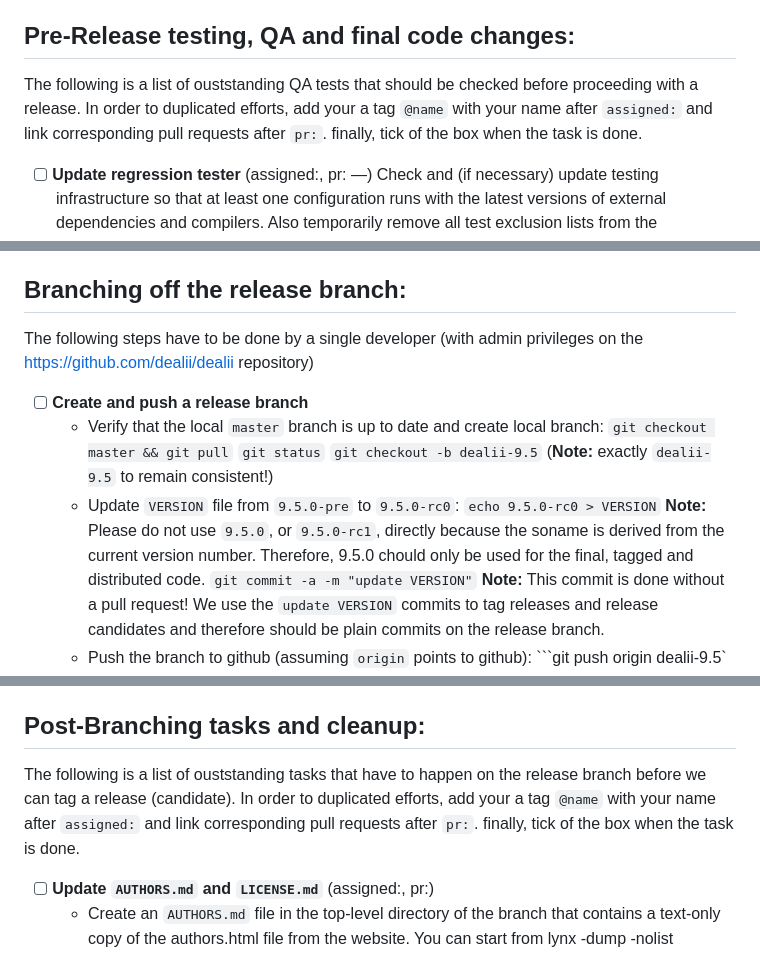
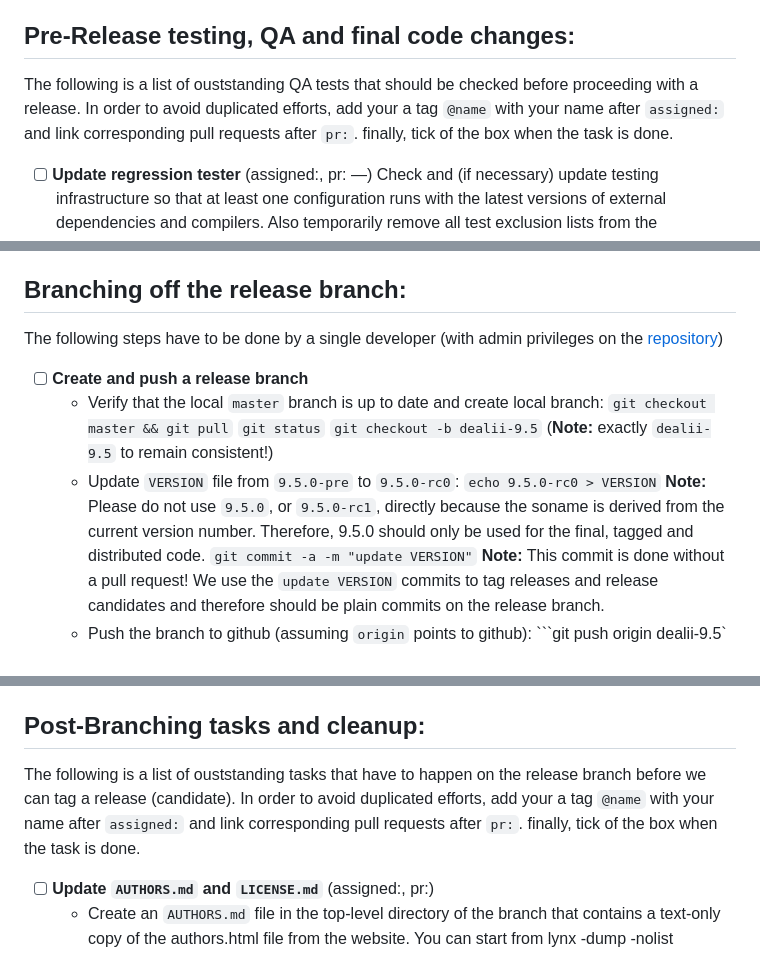
Before and after one commit to dealii/release-papers, a Markdown page: release-tasks.md, 3 parts joined by grey strips. Rendered like a GitHub page.

Commit message:
update release tasks

````diff
--- a/release-tasks.md
+++ b/release-tasks.md
@@ -2,7 +2,7 @@ Copy and paste the following markdown list into a deal.II Issue:
 
 ## Pre-Release testing, QA and final code changes:
 
-The following is a list of ouststanding QA tests that should be checked before proceeding with a release. In order to duplicated efforts, add your a tag `@name` with your name after `assigned:` and link corresponding pull requests after `pr:`. finally, tick of the box when the task is done.
+The following is a list of ouststanding QA tests that should be checked before proceeding with a release. In order to avoid duplicated efforts, add your a tag `@name` with your name after `assigned:` and link corresponding pull requests after `pr:`. finally, tick of the box when the task is done.
 
  - [ ] <b>Update regression tester</b> (assigned:, pr: &mdash;)
    Check and (if necessary) update testing infrastructure so that at least one configuration runs with the latest versions of external dependencies and compilers.
@@ -77,7 +77,7 @@ The following is a list of ouststanding QA tests that should be checked before p
 
 ## Branching off the release branch:
 
-The following steps have to be done by a single developer (with admin privileges on the https://github.com/dealii/dealii repository)
+The following steps have to be done by a single developer (with admin privileges on the [repository](https://github.com/dealii/dealii))
 
  - [ ] <b>Create and push a release branch</b>
    * Verify that the local `master` branch is up to date and create local branch:
@@ -86,7 +86,7 @@ The following steps have to be done by a single developer (with admin privileges
      ```git checkout -b dealii-9.5``` (<b>Note:</b> exactly `dealii-9.5` to remain consistent!)
    * Update `VERSION` file from `9.5.0-pre` to `9.5.0-rc0`:
      ```echo 9.5.0-rc0 > VERSION```
-     <b>Note:</b> Please do not use `9.5.0`, or `9.5.0-rc1`, directly because the soname is derived from the current version number. Therefore, 9.5.0 chould only be used for the final, tagged and distributed code.
+     <b>Note:</b> Please do not use `9.5.0`, or `9.5.0-rc1`, directly because the soname is derived from the current version number. Therefore, 9.5.0 should only be used for the final, tagged and distributed code.
      ```git commit -a -m "update VERSION"```
      <b>Note:</b> This commit is done without a pull request! We use the `update VERSION` commits to tag releases and release candidates and therefore should be plain commits on the release branch.
    * Push the branch to github (assuming `origin` points to github):
@@ -104,7 +104,7 @@ The following steps have to be done by a single developer (with admin privileges
 
 ## Post-Branching tasks and cleanup:
 
-The following is a list of ouststanding tasks that have to happen on the release branch before we can tag a release (candidate). In order to duplicated efforts, add your a tag `@name` with your name after `assigned:` and link corresponding pull requests after `pr:`. finally, tick of the box when the task is done.
+The following is a list of ouststanding tasks that have to happen on the release branch before we can tag a release (candidate). In order to avoid duplicated efforts, add your a tag `@name` with your name after `assigned:` and link corresponding pull requests after `pr:`. finally, tick of the box when the task is done.
 
  - [ ] <b>Update `AUTHORS.md` and `LICENSE.md`</b> (assigned:, pr:)
    * Create an `AUTHORS.md` file in the top-level directory of the branch that contains a text-only copy of the authors.html file from the website. You can start from lynx -dump -nolist https://www.dealii.org/authors.html >AUTHORS and format it like this: https://github.com/dealii/dealii/blob/dealii-9.0/AUTHORS
````
Also changed, not shown: other parts of release-tasks.md (+86 -0 lines).
